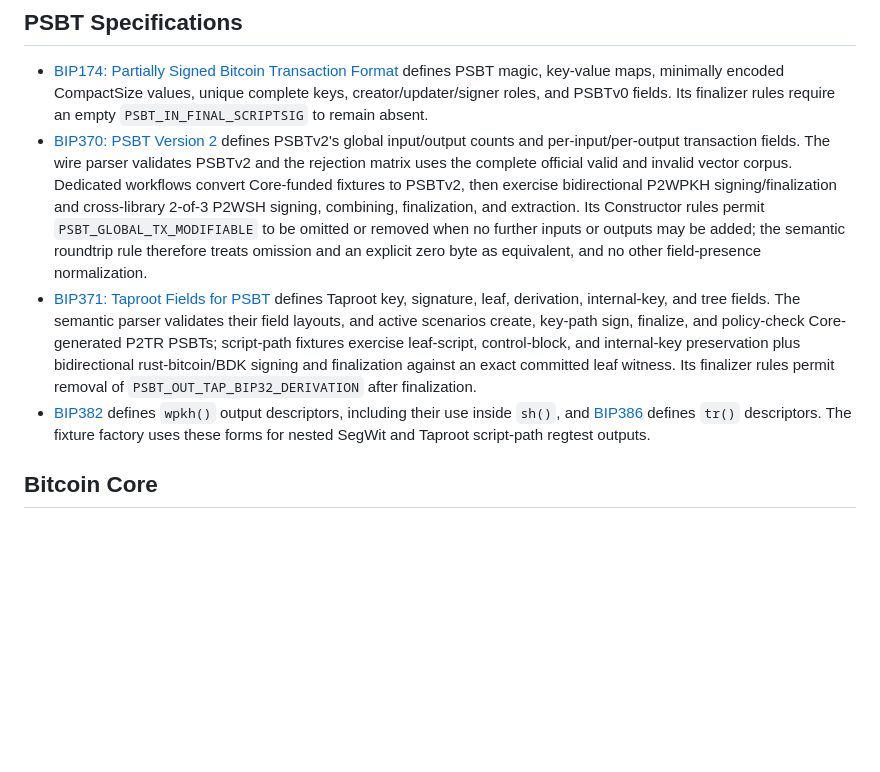
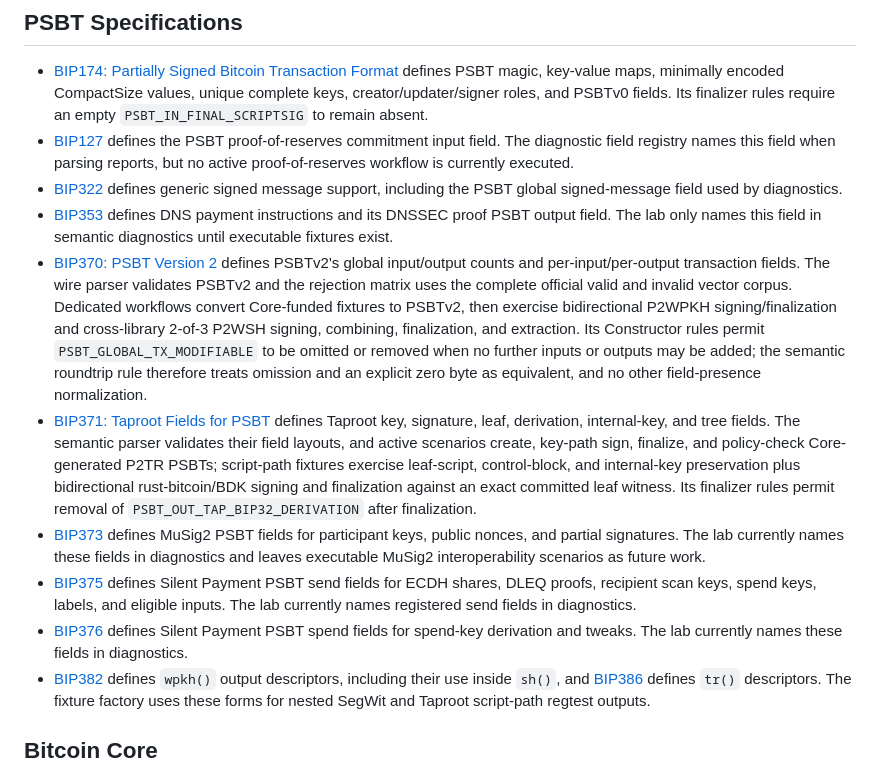
Before and after one commit to GautamBytes/psbt-interop-lab, a Markdown page: docs/sources.md, the part around the change. Drawn GitHub-style; blank space fills up the shorter version.

Commit message:
docs: add psbt field source references

```diff
--- a/docs/sources.md
+++ b/docs/sources.md
@@ -17,6 +17,13 @@ protocol specification.
   key-value maps, minimally encoded CompactSize values, unique complete keys, creator/updater/signer
   roles, and PSBTv0 fields. Its finalizer rules require an empty `PSBT_IN_FINAL_SCRIPTSIG` to remain
   absent.
+- [BIP127](https://bips.dev/127/) defines the PSBT proof-of-reserves commitment input field. The
+  diagnostic field registry names this field when parsing reports, but no active proof-of-reserves
+  workflow is currently executed.
+- [BIP322](https://bips.dev/322/) defines generic signed message support, including the PSBT global
+  signed-message field used by diagnostics.
+- [BIP353](https://bips.dev/353/) defines DNS payment instructions and its DNSSEC proof PSBT output
+  field. The lab only names this field in semantic diagnostics until executable fixtures exist.
 - [BIP370: PSBT Version 2](https://bips.dev/370/) defines PSBTv2's global input/output counts and
   per-input/per-output transaction fields. The wire parser validates PSBTv2 and the rejection matrix
   uses the complete official valid and invalid vector corpus. Dedicated workflows convert
@@ -31,6 +38,14 @@ protocol specification.
   script-path fixtures exercise leaf-script, control-block, and internal-key preservation plus
   bidirectional rust-bitcoin/BDK signing and finalization against an exact committed leaf witness.
   Its finalizer rules permit removal of `PSBT_OUT_TAP_BIP32_DERIVATION` after finalization.
+- [BIP373](https://bips.dev/373/) defines MuSig2 PSBT fields for participant keys, public nonces,
+  and partial signatures. The lab currently names these fields in diagnostics and leaves executable
+  MuSig2 interoperability scenarios as future work.
+- [BIP375](https://bips.dev/375/) defines Silent Payment PSBT send fields for ECDH shares, DLEQ
+  proofs, recipient scan keys, spend keys, labels, and eligible inputs. The lab currently names
+  registered send fields in diagnostics.
+- [BIP376](https://bips.dev/376/) defines Silent Payment PSBT spend fields for spend-key derivation
+  and tweaks. The lab currently names these fields in diagnostics.
 - [BIP382](https://bips.dev/382/) defines `wpkh()` output descriptors, including their use inside
   `sh()`, and [BIP386](https://bips.dev/386/) defines `tr()` descriptors. The fixture factory uses
   these forms for nested SegWit and Taproot script-path regtest outputs.
```
